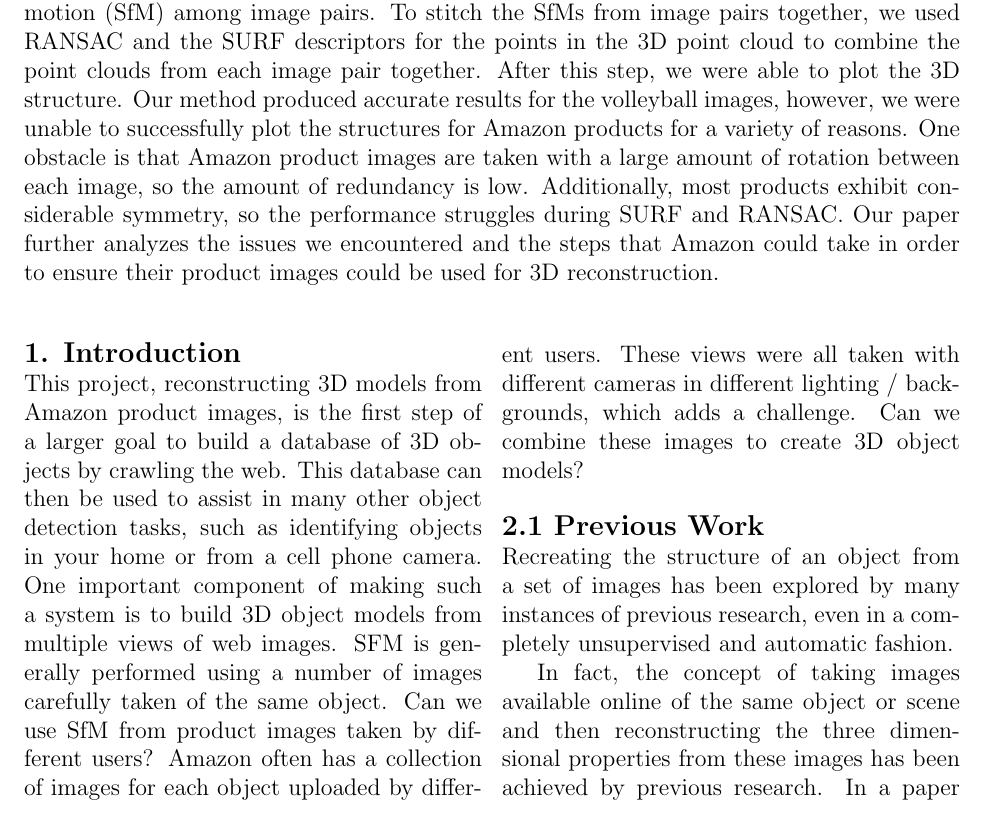
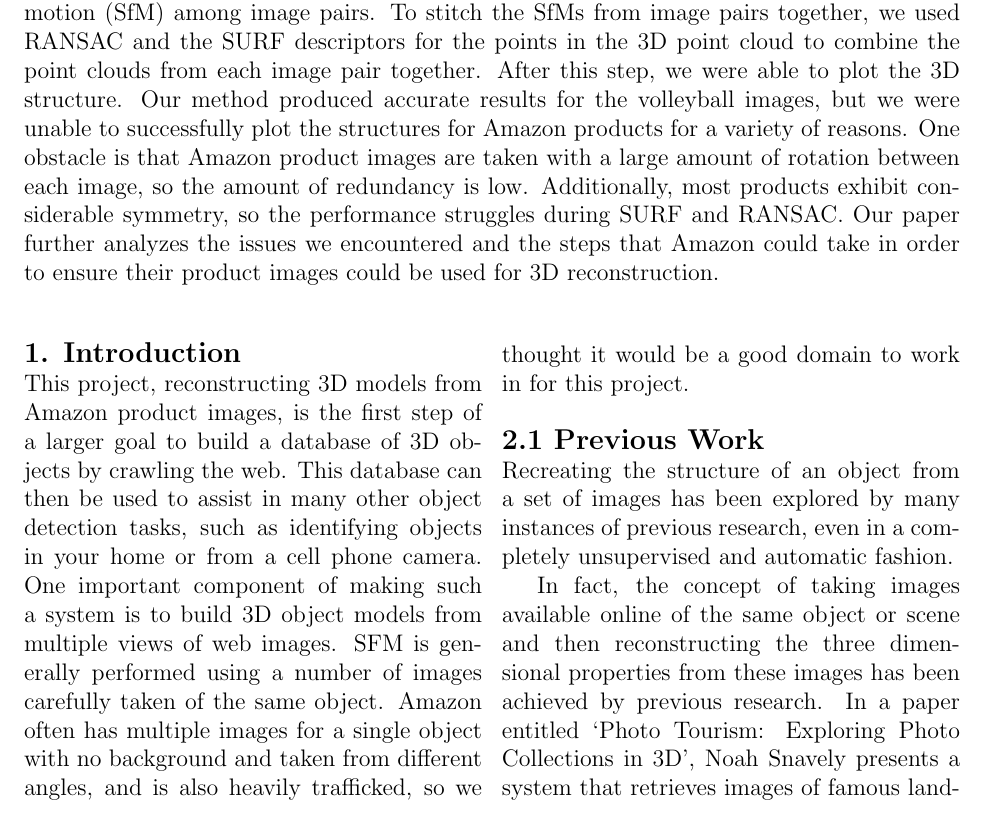
Before and after one commit to Vareto-Forks/amazon_3D, a LaTeX document (writeup.tex): part of page 1 of 8, cut so that both start at the same text. Compiled offline with pdfLaTeX.

Commit message:
proofread first 2 sections

```diff
--- a/writeup.tex
+++ b/writeup.tex
@@ -22,14 +22,14 @@ December 8, 2013\\
 \end{center}
 \noindent\rule{16.5cm}{0.4pt}\\
 {\large \textbf{Abstract}}\\
-This paper presents the methods we explored for three dimensional stuctural reconstruction from two dimensional product images on Amazon.com. We began with our own images of a volleyball for a proof of concept. Using SURF and RANSAC, we found correspondence points among the images. After we retrieved these points, we computed structure from motion (SfM) among image pairs. To stitch the SfMs from image pairs together, we used RANSAC and the SURF descriptors for the points in the 3D point cloud to combine the point clouds from each image pair together. After this step, we were able to plot the 3D structure. Our method produced accurate results for the volleyball images, however, we were unable to successfully plot the structures for Amazon products for a variety of reasons. One obstacle is that Amazon product images are taken with a large amount of rotation between each image, so the amount of redundancy is low. Additionally, most products exhibit considerable symmetry, so the performance struggles during SURF and RANSAC. Our paper further analyzes the issues we encountered and the steps that Amazon could take in order to ensure their product images could be used for 3D reconstruction.\\
+This paper presents the methods we explored for three dimensional stuctural reconstruction from two dimensional product images on Amazon.com. We began with our own images of a volleyball for a proof of concept. Using SURF and RANSAC, we found correspondence points among the images. After we retrieved these points, we computed structure from motion (SfM) among image pairs. To stitch the SfMs from image pairs together, we used RANSAC and the SURF descriptors for the points in the 3D point cloud to combine the point clouds from each image pair together. After this step, we were able to plot the 3D structure. Our method produced accurate results for the volleyball images, but we were unable to successfully plot the structures for Amazon products for a variety of reasons. One obstacle is that Amazon product images are taken with a large amount of rotation between each image, so the amount of redundancy is low. Additionally, most products exhibit considerable symmetry, so the performance struggles during SURF and RANSAC. Our paper further analyzes the issues we encountered and the steps that Amazon could take in order to ensure their product images could be used for 3D reconstruction.\\
 \begin{multicols}{2}
 {\noindent \large \textbf{1. Introduction}}\\
-This project, reconstructing 3D models from Amazon product images, is the first step of a larger goal to build a database of 3D objects by crawling the web.  This database can then be used to assist in many other object detection tasks, such as identifying objects in your home or from a cell phone camera.  One important component of making such a system is to build 3D object models from multiple views of web images. SFM is generally performed using a number of images carefully taken of the same object.  Can we use SfM from product images taken by different users?  Amazon often has a collection of images for each object uploaded by different users.  These views were all taken with different cameras in different lighting / backgrounds, which adds a challenge.  Can we combine these images to create 3D object models?
+This project, reconstructing 3D models from Amazon product images, is the first step of a larger goal to build a database of 3D objects by crawling the web.  This database can then be used to assist in many other object detection tasks, such as identifying objects in your home or from a cell phone camera.  One important component of making such a system is to build 3D object models from multiple views of web images. SFM is generally performed using a number of images carefully taken of the same object. Amazon often has multiple images for a single object with no background and taken from different angles, and is also heavily trafficked, so we thought it would be a good domain to work in for this project.
 \\\\
 {\large \textbf{2.1 Previous Work}}\\
 Recreating the structure of an object from a set of images has been explored by many instances of previous research, even in a completely unsupervised and automatic fashion. \\
-\indent In fact, the concept of taking images available online of the same object or scene and then reconstructing the three dimensional properties from these images has been achieved by previous research. In a paper entitled `Photo Tourism: Exploring Photo Collections in 3D', Noah Snavely presents a system that retrieves images of famous landmarks and then infers the structure of the landmarks in three dimensions as well as the pose and location of the cameras which captured the images. After establishing correspondences, Navely utlized the Levenberg-Marquardt algorithm to solve the least-squares problem of sparse bundle adjustment. Once this structure known, Snavely and his team were able to rerender the scene as well as the position of the cameras. \\\\
+\indent In fact, the concept of taking images available online of the same object or scene and then reconstructing the three dimensional properties from these images has been achieved by previous research. In a paper entitled `Photo Tourism: Exploring Photo Collections in 3D', Noah Snavely presents a system that retrieves images of famous landmarks and then infers the structure of the landmarks in three dimensions as well as the pose and location of the cameras which captured the images. After establishing correspondences, Snavely utlized the Levenberg-Marquardt algorithm to solve the least-squares problem of sparse bundle adjustment. Once this structure known, Snavely and his team were able to rerender the scene as well as the position of the cameras. \\\\
 \includegraphics[width=0.5\textwidth]{images/phototourism.png}\\\\
 \indent A key portion of the reconstruction process, as mentioned above, is establishing correspondences between the images. This can be achieved via expensive manual annotation or by solving the longstanding correspondence problem. David Lowe's work on the Scale-Invariant Feature Transform (SIFT) helped to address this cardinal problem in the vision commmunity. By implementing a difference-of-Gaussian function to identify points of interest in the images, Lowe was able to then localize and establish their dominant orientation. Once the keypoints were defined and desciptors established, Lowe utilized best-bin-first search in order to find the best match from any one keypoint of an image to a keypoint from another image, using Euclidean distance as the ranking metric. In order to determine the probability of a match, Lowe used the ratio of the distance to the best match to the distance of the second best match, eliminating matches with a distance ratio over a certain threshold. Combining this methodology with a model-generating procedure such as Random Sample Consensus (RANSAC) has proven to be effective in estimating the correspondence problem, and was utilized in our implementation as well. \\
 \indent Given a set of correspondences, recovering the structure from motion is a non-trivial problem. Tomasi and Kanade, in their seminal paper, present a method for extracting scene geometry and camera motion from a matrix $W$ derived from the measurements and correspondences. Tomasi and Kanade realized that the points are represented within a low-dimension subspace of $W$, allowing them to be extracted via Singular Value Decomposition. This method performs best when used on points without occlusions, yet methods are presented to extrapolate measurements. \\
```
Also changed, not shown: writeup.tex (2 more changed lines).
